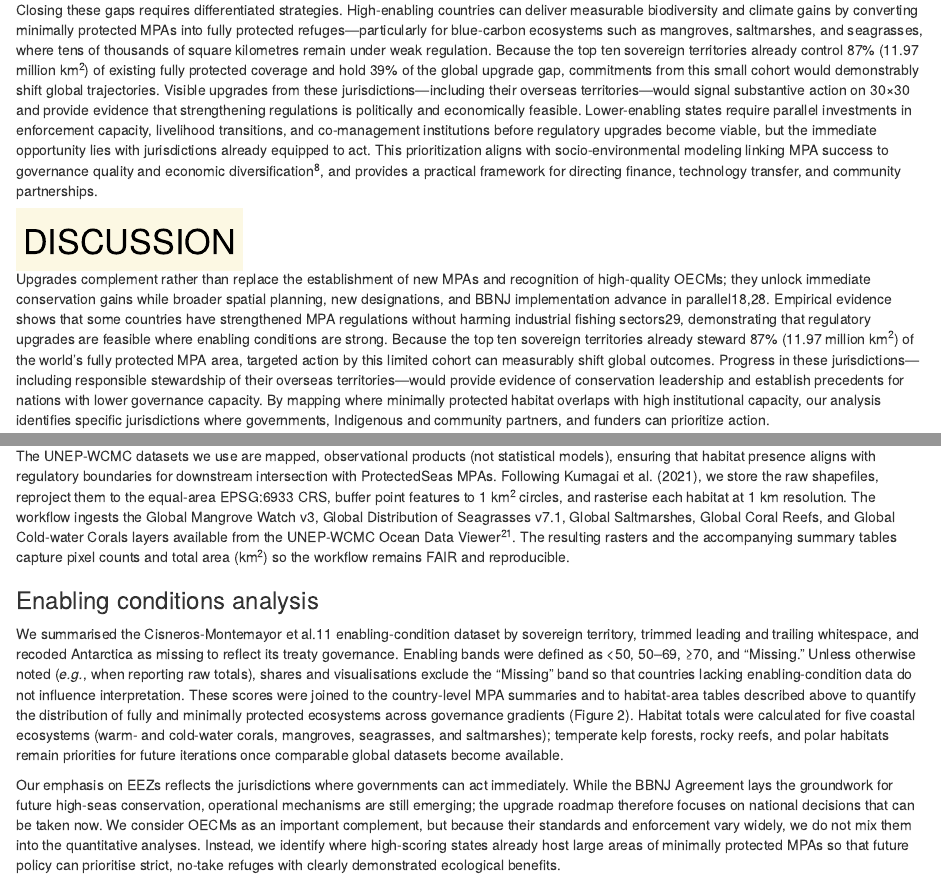
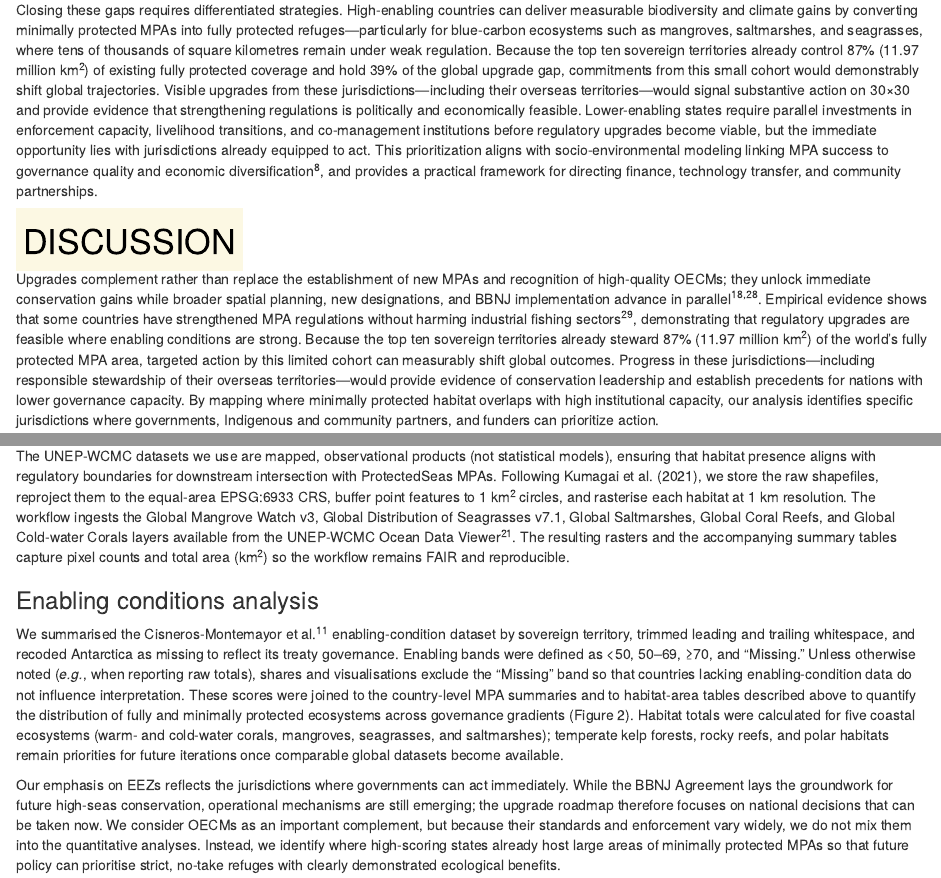
Before and after one commit to Fabbiologia/mpa_momentum, an R Markdown document (manuscript/ISCIENCE-D-25-10442_main_manuscript_reviewed.Rmd): the page in a window 1100 px wide, from 2840 px down, and a second part further down, joined at a grey line. Rendered offline with R 4.5, knitr and Pandoc, with nearby package versions; drawn as R Markdown's standard HTML page in place of the format the file asks for.

Commit message:
version requiring citation correction

```diff
--- a/manuscript/ISCIENCE-D-25-10442_main_manuscript_reviewed.Rmd
+++ b/manuscript/ISCIENCE-D-25-10442_main_manuscript_reviewed.Rmd
@@ -82,7 +82,7 @@ Closing these gaps requires differentiated strategies. High-enabling countries c
 
 # [DISCUSSION]{.mark}
 
-Upgrades complement rather than replace the establishment of new MPAs and recognition of high-quality OECMs; they unlock immediate conservation gains while broader spatial planning, new designations, and BBNJ implementation advance in parallel18,28. Empirical evidence shows that some countries have strengthened MPA regulations without harming industrial fishing sectors29, demonstrating that regulatory upgrades are feasible where enabling conditions are strong. Because the top ten sovereign territories already steward 87% (11.97 million km^2^) of the world’s fully protected MPA area, targeted action by this limited cohort can measurably shift global outcomes. Progress in these jurisdictions—including responsible stewardship of their overseas territories—would provide evidence of conservation leadership and establish precedents for nations with lower governance capacity. By mapping where minimally protected habitat overlaps with high institutional capacity, our analysis identifies specific jurisdictions where governments, Indigenous and community partners, and funders can prioritize action.
+Upgrades complement rather than replace the establishment of new MPAs and recognition of high-quality OECMs; they unlock immediate conservation gains while broader spatial planning, new designations, and BBNJ implementation advance in parallel^18,28^. Empirical evidence shows that some countries have strengthened MPA regulations without harming industrial fishing sectors^29^, demonstrating that regulatory upgrades are feasible where enabling conditions are strong. Because the top ten sovereign territories already steward 87% (11.97 million km^2^) of the world’s fully protected MPA area, targeted action by this limited cohort can measurably shift global outcomes. Progress in these jurisdictions—including responsible stewardship of their overseas territories—would provide evidence of conservation leadership and establish precedents for nations with lower governance capacity. By mapping where minimally protected habitat overlaps with high institutional capacity, our analysis identifies specific jurisdictions where governments, Indigenous and community partners, and funders can prioritize action.
 
 International cooperation and finance mechanisms can support these upgrades. Investments in ranger programs, satellite and shore-based surveillance^29–31^, and participatory co-management structures^32^ strengthen enforcement where local capacity is limited. Financial instruments—including blue bonds, debt-for-nature swaps, and benefit-sharing arrangements—can help align the costs and benefits of stricter protection^33,34^. Evidence suggests that where communities participate in governance and share economic returns from ecotourism or fisheries spillover, compliance increases and the risk of ineffective “paper parks” declines^10,35^. The 2025 UN Ocean Conference “Pact for the Ocean” calls for accelerated delivery of fully protected MPAs^36^; the spatial priorities identified here provide concrete targets for directing that support. Our analysis focuses on Exclusive Economic Zones because they provide governments with immediate statutory authority to strengthen MPA regulations. OECMs were excluded from the quantitative analysis because many lack the standardized regulatory frameworks needed for comparable global assessment, though they continue to deliver locally governed conservation outcomes. While the 2023 Agreement under UNCLOS on Biodiversity Beyond National Jurisdiction creates a pathway for future high-seas protections^18^, operational mechanisms are still emerging; the jurisdictions identified here can advance measurable progress within their national waters while BBNJ institutions develop.
 
@@ -150,7 +150,7 @@ The UNEP-WCMC datasets we use are mapped, observational products (not statistica
 
 ### Enabling conditions analysis
 
-We summarised the Cisneros-Montemayor et al.11 enabling-condition dataset by sovereign territory, trimmed leading and trailing whitespace, and recoded Antarctica as missing to reflect its treaty governance. Enabling bands were defined as <50, 50–69, ≥70, and “Missing.” Unless otherwise noted (*e.g.*, when reporting raw totals), shares and visualisations exclude the “Missing” band so that countries lacking enabling-condition data do not influence interpretation. These scores were joined to the country-level MPA summaries and to habitat-area tables described above to quantify the distribution of fully and minimally protected ecosystems across governance gradients (Figure 2). Habitat totals were calculated for five coastal ecosystems (warm- and cold-water corals, mangroves, seagrasses, and saltmarshes); temperate kelp forests, rocky reefs, and polar habitats remain priorities for future iterations once comparable global datasets become available.
+We summarised the Cisneros-Montemayor et al.^11^ enabling-condition dataset by sovereign territory, trimmed leading and trailing whitespace, and recoded Antarctica as missing to reflect its treaty governance. Enabling bands were defined as <50, 50–69, ≥70, and “Missing.” Unless otherwise noted (*e.g.*, when reporting raw totals), shares and visualisations exclude the “Missing” band so that countries lacking enabling-condition data do not influence interpretation. These scores were joined to the country-level MPA summaries and to habitat-area tables described above to quantify the distribution of fully and minimally protected ecosystems across governance gradients (Figure 2). Habitat totals were calculated for five coastal ecosystems (warm- and cold-water corals, mangroves, seagrasses, and saltmarshes); temperate kelp forests, rocky reefs, and polar habitats remain priorities for future iterations once comparable global datasets become available.
 
 Our emphasis on EEZs reflects the jurisdictions where governments can act immediately. While the BBNJ Agreement lays the groundwork for future high-seas conservation, operational mechanisms are still emerging; the upgrade roadmap therefore focuses on national decisions that can be taken now. We consider OECMs as an important complement, but because their standards and enforcement vary widely, we do not mix them into the quantitative analyses. Instead, we identify where high-scoring states already host large areas of minimally protected MPAs so that future policy can prioritise strict, no-take refuges with clearly demonstrated ecological benefits.
 
```
Also changed, not shown: 1 other file.
